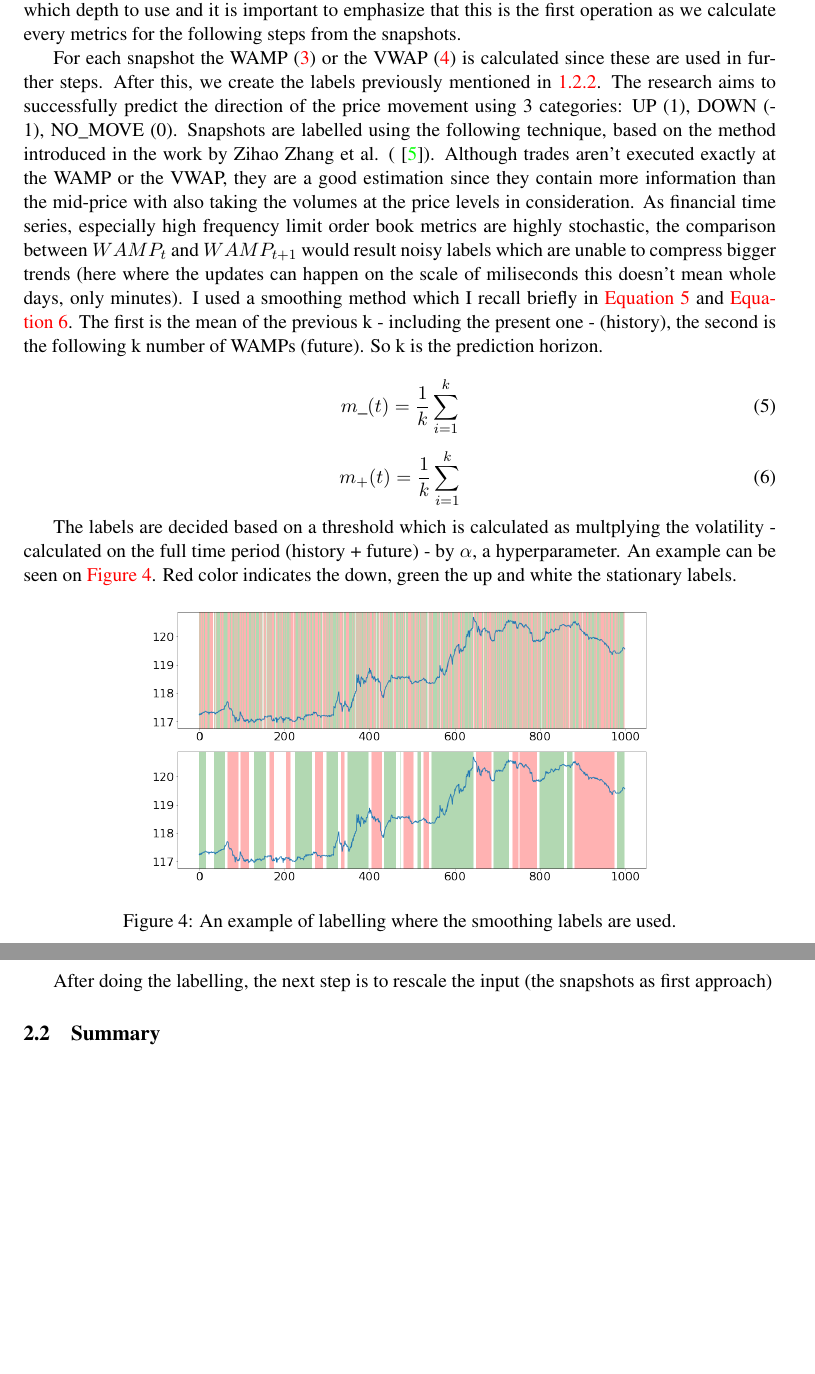
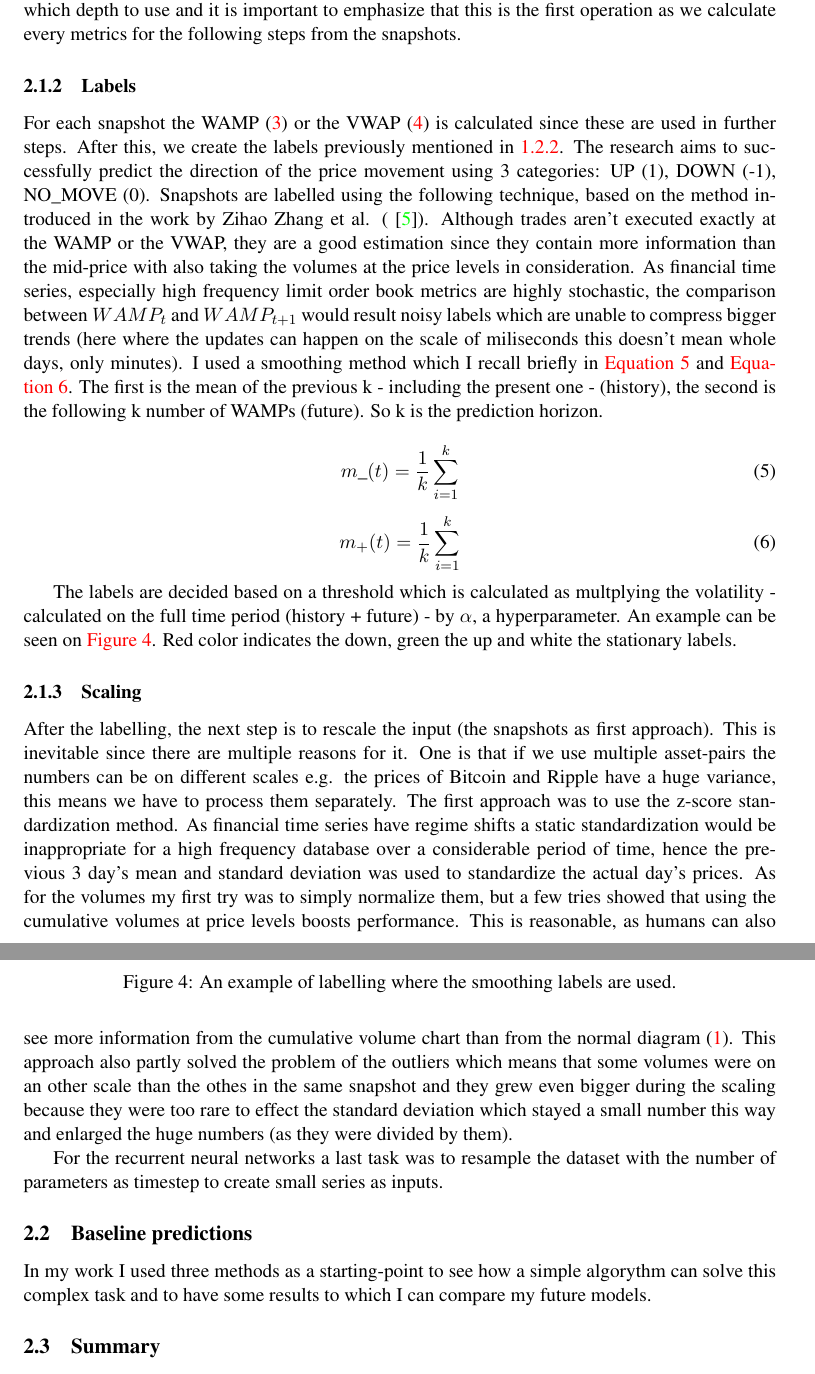
Before and after one commit to tornermarton/SemesterProject, a LaTeX document (doc/report/report.tex): two parts of pages 7 and 8 of 9, joined at a grey line, cut so that both start at the same text, the shorter picture padded with empty space. Compiled offline with pdfLaTeX.

Commit message:
Scaling documented

```diff
--- a/doc/report/report.tex
+++ b/doc/report/report.tex
@@ -413,6 +414,9 @@ multiple CPUs possible. The dataset contains entries from 15th March 2019.
   saved snapshots and create a full dataset which is saved to a single gzipped file. One parameter is which depth to
   use and it is important to emphasize that this is the first operation as we calculate every metrics for the following
   steps from the snapshots.
+
+  \subsubsection{Labels}
+  \label{labels}
 
   For each snapshot the WAMP (\ref{eq:wamp}) or the VWAP (\ref{eq:vwap}) is calculated since these are used in further
   steps. After this, we create the labels previously mentioned in \ref{sec:limit_order_book}. The research aims to
@@ -448,8 +452,30 @@ multiple CPUs possible. The dataset contains entries from 15th March 2019.
     \label{fig:4}
   \end{figure}
 
+  \subsubsection{Scaling}
+  \label{scaling}
 
-  After doing the labelling, the next step is to rescale the input (the snapshots as first approach)
+  After the labelling, the next step is to rescale the input (the snapshots as first approach). This is inevitable since
+  there are multiple reasons for it. One is that if we use multiple asset-pairs the numbers can be on different scales
+  e.g. the prices of Bitcoin and Ripple have a huge variance, this means we have to process them separately. The first
+  approach was to use the z-score standardization method. As financial time series have regime shifts a static
+  standardization would be inappropriate for a high frequency database over a considerable period of time, hence the
+  previous 3 day's mean and standard deviation was used to standardize the actual day's prices. As for the volumes my
+  first try was to simply normalize them, but a few tries showed that using the cumulative volumes at price levels
+  boosts performance. This is reasonable, as humans can also see more information from the cumulative volume chart than
+  from the normal diagram (\ref{fig:1}). This approach also partly solved the problem of the outliers which means that
+  some volumes were on an other scale than the othes in the same snapshot and they grew even bigger during the scaling
+  because they were too rare to effect the standard deviation which stayed a small number this way and enlarged the huge
+  numbers (as they were divided by them).
+
+  For the recurrent neural networks a last task was to resample the dataset with the number of parameters as timestep to
+  create small series as inputs.
+
+\subsection{Baseline predictions}
+\label{baseline_preds}
+
+In my work I used three methods as a starting-point to see how a simple algorythm can solve this complex task and to
+have some results to which I can compare my future models.
 
 \subsection{Summary}
 \label{sec:summary}
```
Also changed, not shown: doc/report/report.pdf, doc/report/report.tex (1 more changed lines).
